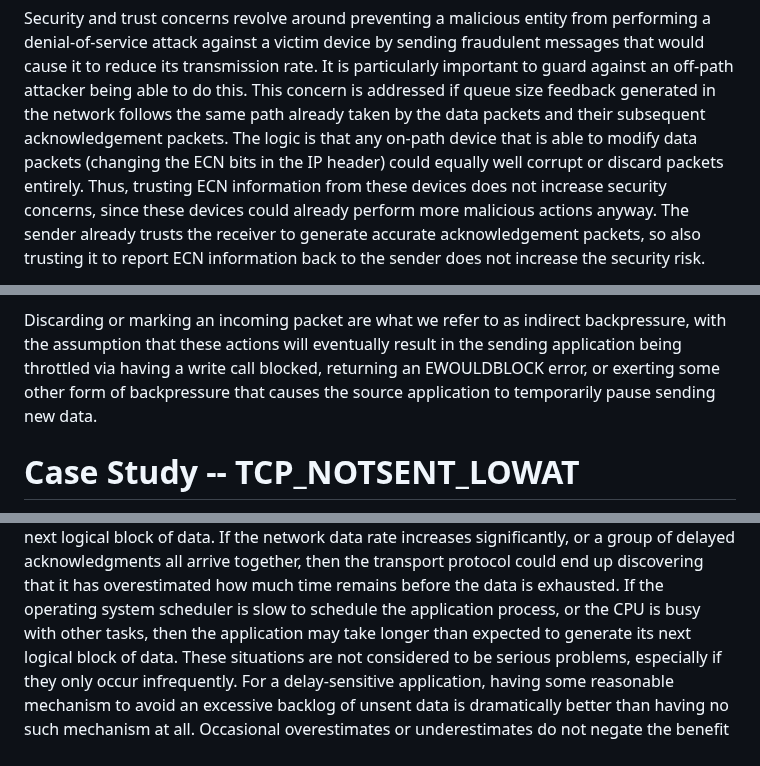
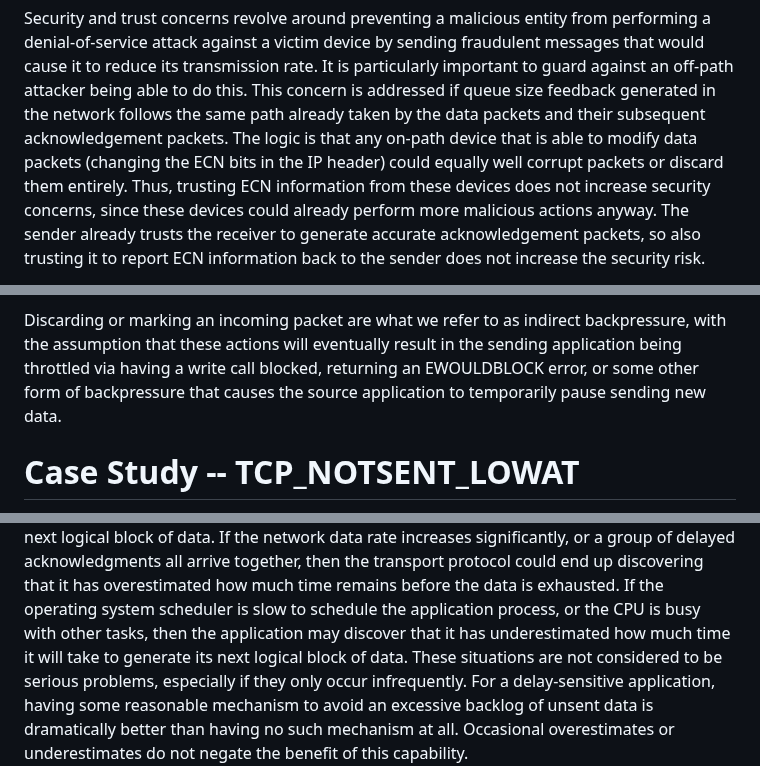
Before and after one commit to StuartCheshire/draft-cheshire-sbm, a Markdown page: draft-cheshire-sbm.md, 3 parts joined by grey strips. GitHub-like rendering.

```diff
--- a/draft-cheshire-sbm.md
+++ b/draft-cheshire-sbm.md
@@ -255,7 +257,7 @@ feedback generated in the network follows the same path already
 taken by the data packets and their subsequent acknowledgement
 packets. The logic is that any on-path device that is able to
 modify data packets (changing the ECN bits in the IP header)
-could equally well corrupt or discard packets entirely.
+could equally well corrupt packets or discard them entirely.
 Thus, trusting ECN information from these devices does not
 increase security concerns, since these devices could already
 perform more malicious actions anyway. The sender already
@@ -290,7 +292,7 @@ with the assumption that these actions will eventually
 result in the sending application being throttled
 via having a write call blocked,
 returning an EWOULDBLOCK error,
-or exerting some other form of backpressure that
+or some other form of backpressure that
 causes the source application
 to temporarily pause sending new data.
 
@@ -479,7 +507,8 @@ protocol could end up discovering that it has overestimated how
 much time remains before the data is exhausted.
 If the operating system scheduler is slow to schedule the
 application process, or the CPU is busy with other tasks,
-then the application may take longer than expected
+then the application may discover that it has
+underestimated how much time it will take
 to generate its next logical block of data.
 These situations are not considered to be serious problems,
 especially if they only occur infrequently.
```
Also changed, not shown: other parts of draft-cheshire-sbm.md (+61 -25 lines).
